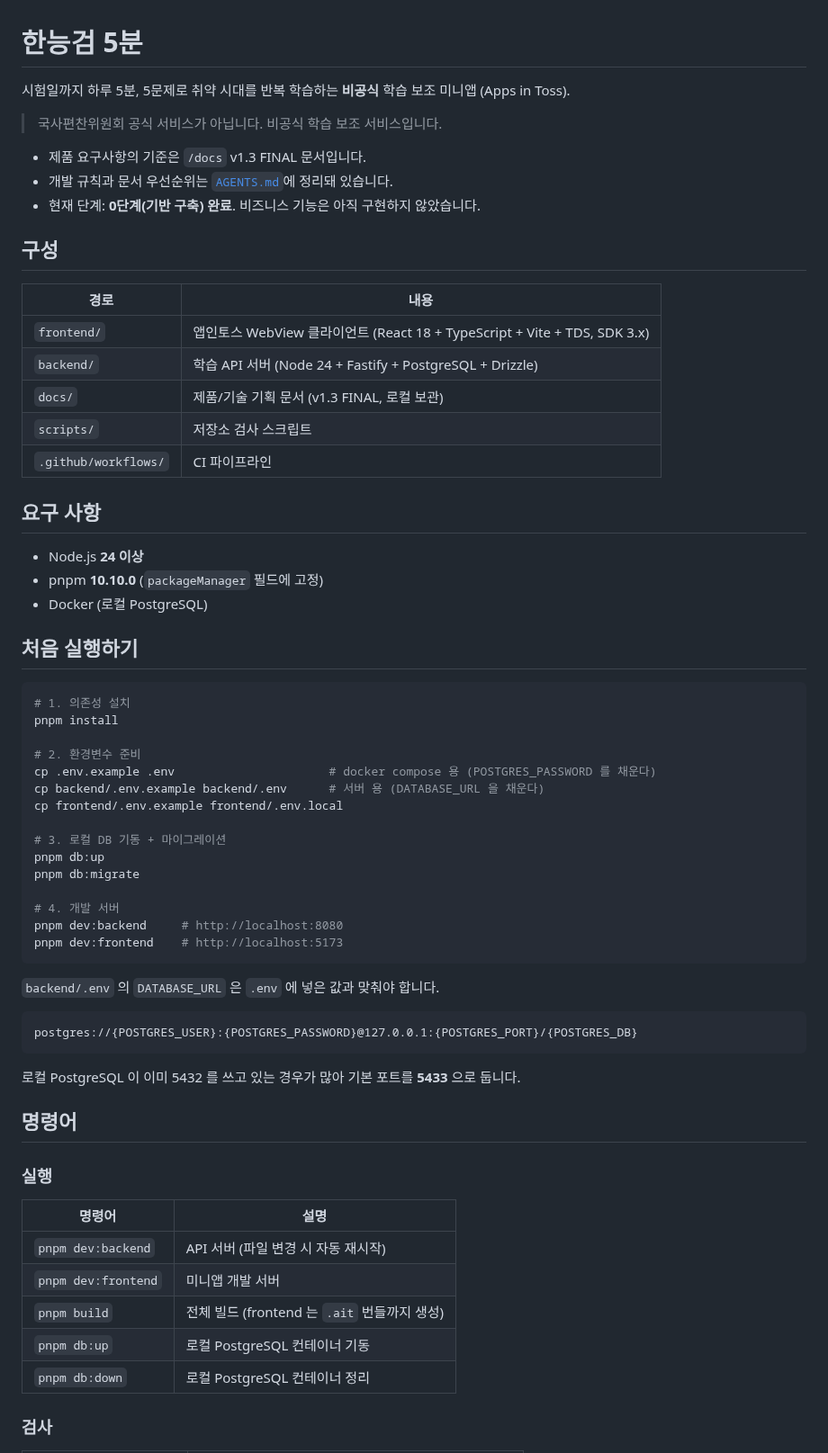
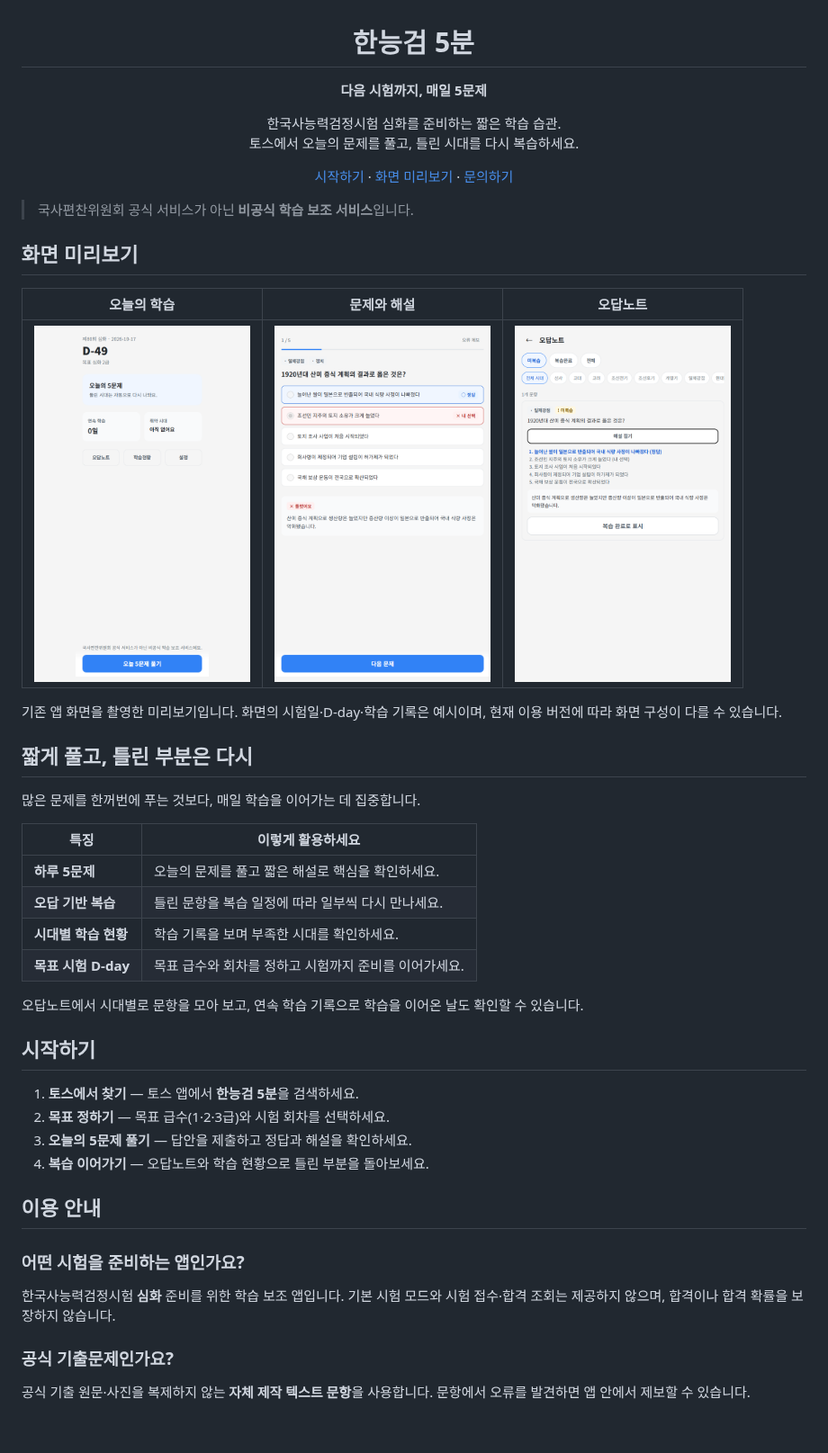
Before and after one commit to webstrdy00/hanguksa-5min, a Markdown page: README.md, the part around one of its changes. Shown at 90% size. Drawn GitHub-style; pictures changed too: assets/readme/explanation.png (added), assets/readme/home.png (added), assets/readme/wrong-notes.png (added); blank space fills up the shorter version.

Commit message:
DOCS: README를 앱 소개와 이용 안내로 개편
- 핵심 특징과 시작 방법 및 FAQ 중심으로 구성
- 앱 화면 미리보기 3개를 README 전용 경로에 추가
- 개발 기록과 내부 운영 설명을 README에서 분리

````diff
--- a/README.md
+++ b/README.md
@@ -1,68 +3,51 @@
 # 한능검 5분
 
-시험일까지 하루 5분, 5문제로 취약 시대를 반복 학습하는 **비공식** 학습 보조 미니앱 (Apps in Toss).
+**다음 시험까지, 매일 5문제**
 
-> 국사편찬위원회 공식 서비스가 아닙니다. 비공식 학습 보조 서비스입니다.
+한국사능력검정시험 심화를 준비하는 짧은 학습 습관.<br />
+토스에서 오늘의 문제를 풀고, 틀린 시대를 다시 복습하세요.
 
-- 제품 요구사항의 기준은 `/docs` v1.3 FINAL 문서입니다.
-- 개발 규칙과 문서 우선순위는 [`AGENTS.md`](./AGENTS.md)에 정리돼 있습니다.
-- 현재 단계: **0단계(기반 구축) 완료**. 비즈니스 기능은 아직 구현하지 않았습니다.
+[시작하기](#시작하기) · [화면 미리보기](#화면-미리보기) · [문의하기](mailto:leedonghwiid00@gmail.com)
 
-## 구성
+</div>
 
-| 경로              | 내용                                                                    |
-| ----------------- | ----------------------------------------------------------------------- |
-| `frontend/`       | 앱인토스 WebView 클라이언트 (React 18 + TypeScript + Vite + TDS, SDK 3.x) |
-| `backend/`        | 학습 API 서버 (Node 24 + Fastify + PostgreSQL + Drizzle)                 |
-| `docs/`           | 제품/기술 기획 문서 (v1.3 FINAL, 로컬 보관)                              |
-| `scripts/`        | 저장소 검사 스크립트                                                     |
-| `.github/workflows/` | CI 파이프라인                                                         |
+> 국사편찬위원회 공식 서비스가 아닌 **비공식 학습 보조 서비스**입니다.
 
-## 요구 사항
+## 화면 미리보기
 
-- Node.js **24 이상**
-- pnpm **10.10.0** (`packageManager` 필드에 고정)
-- Docker (로컬 PostgreSQL)
+| 오늘의 학습 | 문제와 해설 | 오답노트 |
+| :---: | :---: | :---: |
+| <img src="assets/readme/home.png" alt="목표 시험 D-day와 오늘의 5문제를 보여주는 홈 화면" width="240" /> | <img src="assets/readme/explanation.png" alt="제출한 선택과 정답을 구분하고 짧은 해설을 보여주는 학습 화면" width="240" /> | <img src="assets/readme/wrong-notes.png" alt="시대별 필터와 복습 완료 표시가 있는 오답노트 화면" width="240" /> |
 
-## 처음 실행하기
+기존 앱 화면을 촬영한 미리보기입니다. 화면의 시험일·D-day·학습 기록은 예시이며, 현재 이용 버전에 따라 화면 구성이 다를 수 있습니다.
 
-```bash
-# 1. 의존성 설치
-pnpm install
+## 짧게 풀고, 틀린 부분은 다시
 
-# 2. 환경변수 준비
-cp .env.example .env                      # docker compose 용 (POSTGRES_PASSWORD 를 채운다)
-cp backend/.env.example backend/.env      # 서버 용 (DATABASE_URL 을 채운다)
-cp frontend/.env.example frontend/.env.local
+많은 문제를 한꺼번에 푸는 것보다, 매일 학습을 이어가는 데 집중합니다.
 
-# 3. 로컬 DB 기동 + 마이그레이션
-pnpm db:up
-pnpm db:migrate
+| 특징 | 이렇게 활용하세요 |
+| --- | --- |
+| **하루 5문제** | 오늘의 문제를 풀고 짧은 해설로 핵심을 확인하세요. |
+| **오답 기반 복습** | 틀린 문항을 복습 일정에 따라 일부씩 다시 만나세요. |
+| **시대별 학습 현황** | 학습 기록을 보며 부족한 시대를 확인하세요. |
+| **목표 시험 D-day** | 목표 급수와 회차를 정하고 시험까지 준비를 이어가세요. |
 
-# 4. 개발 서버
-pnpm dev:backend     # http://localhost:8080
-pnpm dev:frontend    # http://localhost:5173
-```
+오답노트에서 시대별로 문항을 모아 보고, 연속 학습 기록으로 학습을 이어온 날도 확인할 수 있습니다.
 
-`backend/.env` 의 `DATABASE_URL` 은 `.env` 에 넣은 값과 맞춰야 합니다.
+## 시작하기
 
-```
-postgres://{POSTGRES_USER}:{POSTGRES_PASSWORD}@127.0.0.1:{POSTGRES_PORT}/{POSTGRES_DB}
-```
+1. **토스에서 찾기** — 토스 앱에서 **한능검 5분**을 검색하세요.
+2. **목표 정하기** — 목표 급수(1·2·3급)와 시험 회차를 선택하세요.
+3. **오늘의 5문제 풀기** — 답안을 제출하고 정답과 해설을 확인하세요.
+4. **복습 이어가기** — 오답노트와 학습 현황으로 틀린 부분을 돌아보세요.
 
-로컬 PostgreSQL 이 이미 5432 를 쓰고 있는 경우가 많아 기본 포트를 **5433** 으로 둡니다.
+## 이용 안내
 
-## 명령어
+### 어떤 시험을 준비하는 앱인가요?
 
-### 실행
+한국사능력검정시험 **심화** 준비를 위한 학습 보조 앱입니다. 기본 시험 모드와 시험 접수·합격 조회는 제공하지 않으며, 합격이나 합격 확률을 보장하지 않습니다.
 
-| 명령어              | 설명                                        |
-| ------------------- | ------------------------------------------- |
-| `pnpm dev:backend`  | API 서버 (파일 변경 시 자동 재시작)          |
-| `pnpm dev:frontend` | 미니앱 개발 서버                             |
-| `pnpm build`        | 전체 빌드 (frontend 는 `.ait` 번들까지 생성) |
-| `pnpm db:up`        | 로컬 PostgreSQL 컨테이너 기동                |
-| `pnpm db:down`      | 로컬 PostgreSQL 컨테이너 정리                |
+### 공식 기출문제인가요?
 
-### 검사
+공식 기출 원문·사진을 복제하지 않는 **자체 제작 텍스트 문항**을 사용합니다. 문항에서 오류를 발견하면 앱 안에서 제보할 수 있습니다.
 
````
Also changed, not shown: other parts of README.md (+12 -104 lines).
